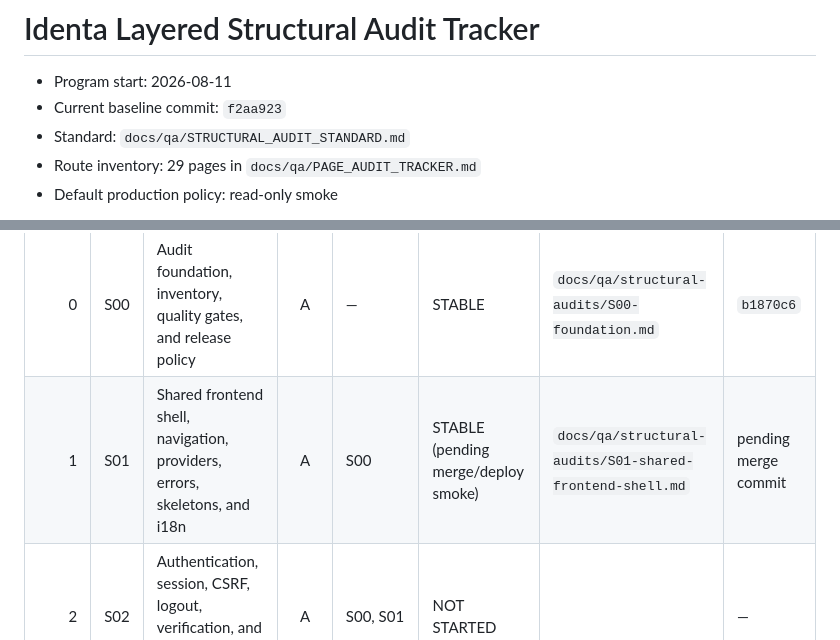
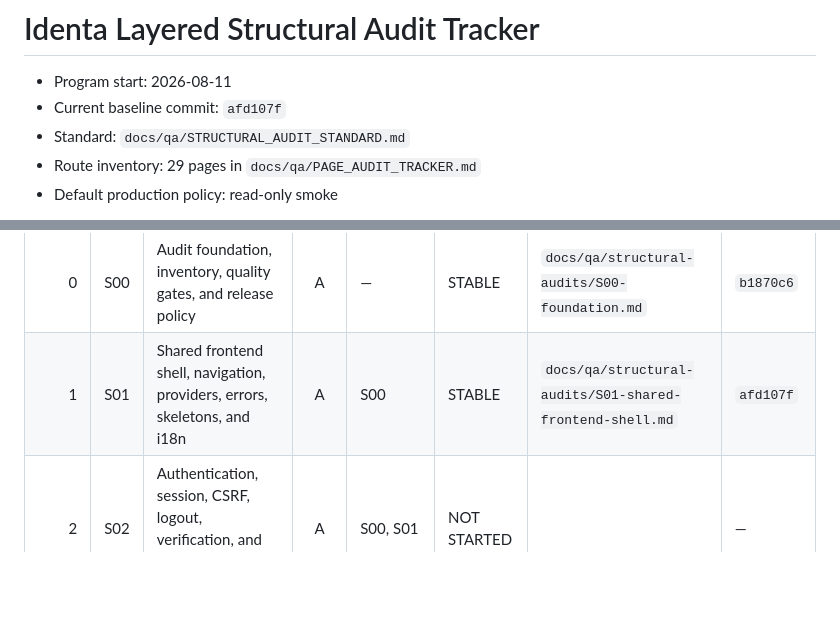
Before and after one commit to yunusdjanov/identa, a Markdown page: docs/qa/STRUCTURAL_AUDIT_TRACKER.md, 2 parts joined by grey strips. GitHub-like rendering; blank space fills up the shorter version.

Commit message:
Close S01 audit evidence

```diff
--- a/docs/qa/STRUCTURAL_AUDIT_TRACKER.md
+++ b/docs/qa/STRUCTURAL_AUDIT_TRACKER.md
@@ -1,7 +1,7 @@
 # Identa Layered Structural Audit Tracker
 
 - Program start: 2026-08-11
-- Current baseline commit: `f2aa923`
+- Current baseline commit: `afd107f`
 - Standard: `docs/qa/STRUCTURAL_AUDIT_STANDARD.md`
 - Route inventory: 29 pages in `docs/qa/PAGE_AUDIT_TRACKER.md`
 - Default production policy: read-only smoke
@@ -13,7 +13,7 @@ their audited commit or dependency contract has changed.
 | Order | ID | Structural section | Risk | Depends on | Status | Report | Last audited commit |
 | ---: | --- | --- | :---: | --- | --- | --- | --- |
 | 0 | S00 | Audit foundation, inventory, quality gates, and release policy | A | — | STABLE | `docs/qa/structural-audits/S00-foundation.md` | `b1870c6` |
-| 1 | S01 | Shared frontend shell, navigation, providers, errors, skeletons, and i18n | A | S00 | STABLE (pending merge/deploy smoke) | `docs/qa/structural-audits/S01-shared-frontend-shell.md` | pending merge commit |
+| 1 | S01 | Shared frontend shell, navigation, providers, errors, skeletons, and i18n | A | S00 | STABLE | `docs/qa/structural-audits/S01-shared-frontend-shell.md` | `afd107f` |
 | 2 | S02 | Authentication, session, CSRF, logout, verification, and password recovery | A | S00, S01 | NOT STARTED | | — |
 | 3 | S03 | Patient core, identity, list/detail, recent views, and categories | A | S00-S02 | NOT STARTED | | — |
 | 4 | S04 | Clinical history, treatment entries, odontogram, and attribution | A | S03 | NOT STARTED | | — |
```
Also changed, not shown: docs/qa/PAGE_AUDIT_TRACKER.md (+1 -1 lines), 1 other file.
